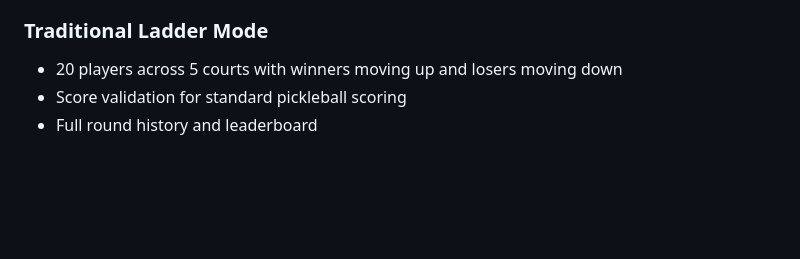
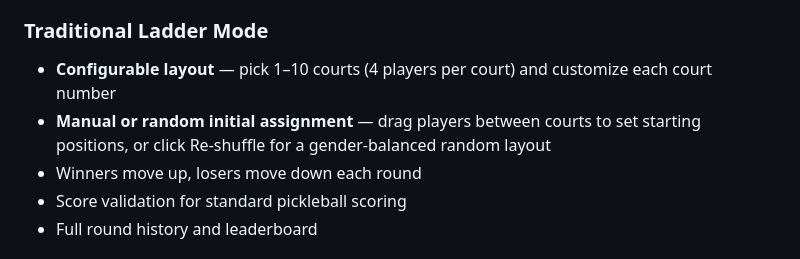
Before and after one commit to chandler-hong/pickleball-ladder-powerplay, a Markdown page: README.md, the part around the change. Rendered like a GitHub page; blank space fills up the shorter version.

Commit message:
Update README for configurable ladder setup
Made-with: Cursor

```diff
--- a/README.md
+++ b/README.md
@@ -18,7 +18,9 @@ A scheduling tool for pickleball round-robin tournaments and traditional ladder
 - **PDF and CSV export** — print-friendly layout and downloadable results
 
 ### Traditional Ladder Mode
-- 20 players across 5 courts with winners moving up and losers moving down
+- **Configurable layout** — pick 1–10 courts (4 players per court) and customize each court number
+- **Manual or random initial assignment** — drag players between courts to set starting positions, or click Re-shuffle for a gender-balanced random layout
+- Winners move up, losers move down each round
 - Score validation for standard pickleball scoring
 - Full round history and leaderboard
 
```
